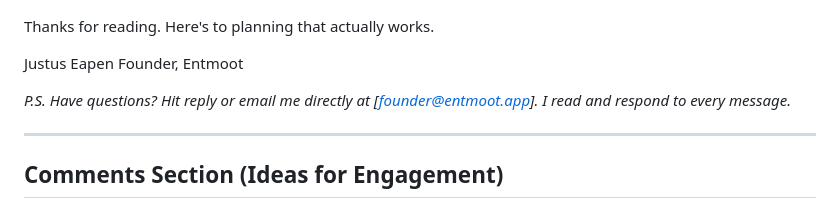
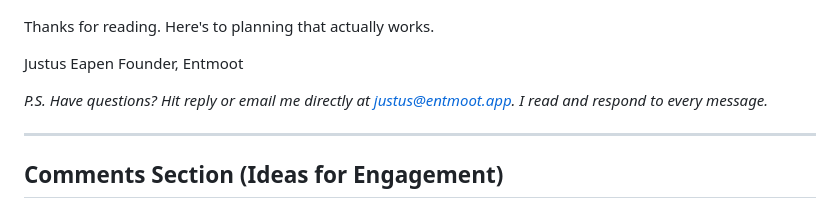
Before and after one commit to justuseapen/entmoot, a Markdown page: content/blog/introducing-entmoot.md, the part around the change. GitHub-like rendering.

```diff
--- a/content/blog/introducing-entmoot.md
+++ b/content/blog/introducing-entmoot.md
@@ -457,7 +457,7 @@ Thanks for reading. Here's to planning that actually works.
 Justus Eapen
 Founder, Entmoot
 
-*P.S. Have questions? Hit reply or email me directly at [founder@entmoot.app]. I read and respond to every message.*
+*P.S. Have questions? Hit reply or email me directly at justus@entmoot.app. I read and respond to every message.*
 
 ---
 
```
Also changed, not shown: content/PLACEHOLDER_REPORT.md (+3 -3 lines), content/emails/05-founding-family-perks.md (+1 -1 lines).
